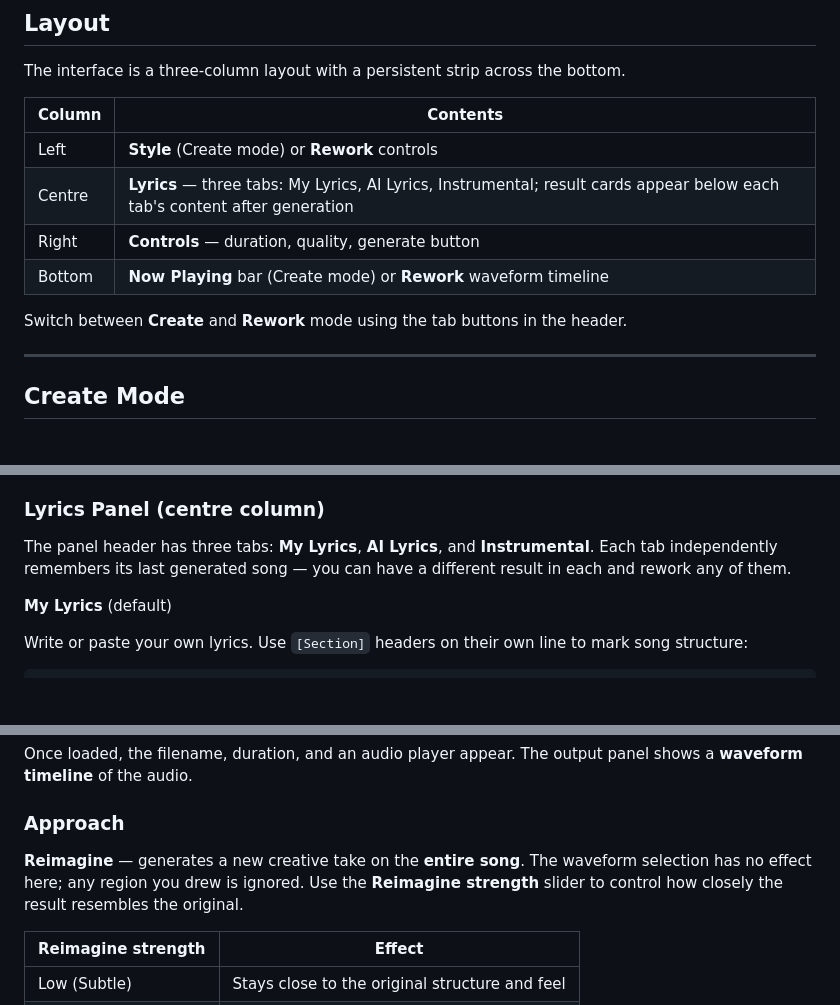
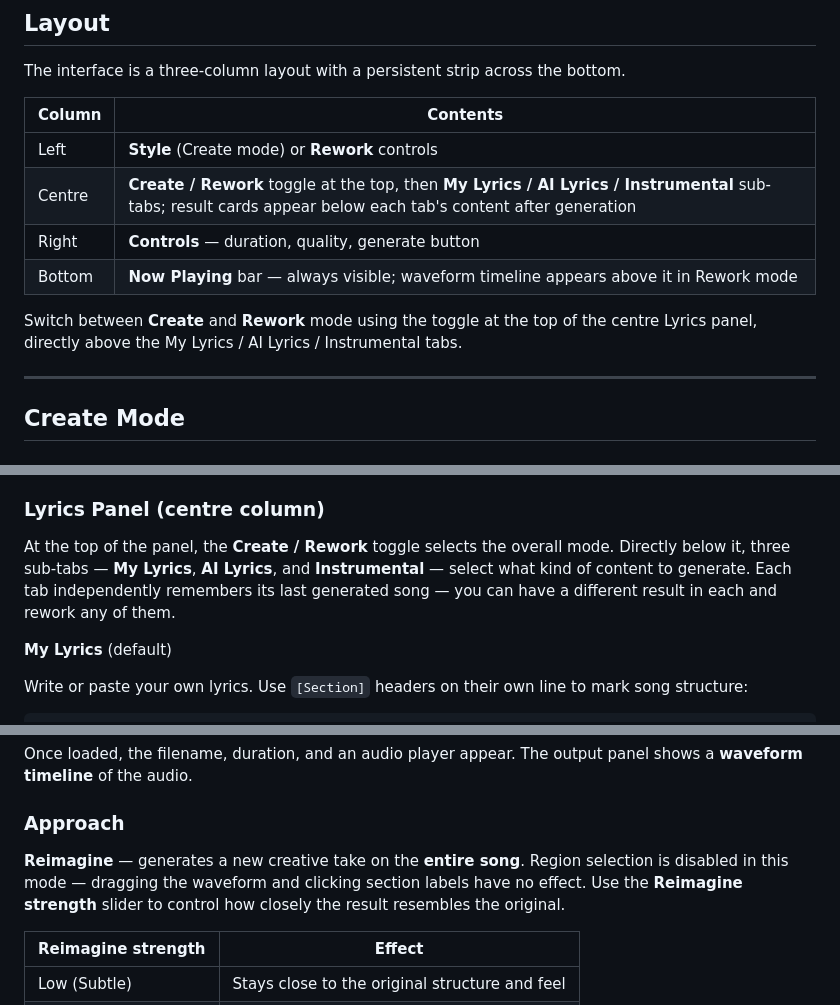
Before and after one commit to tsondo/Ace-Step-Wrangler, a Markdown page: docs/USER_GUIDE.md, 3 parts joined by grey strips. GitHub-like rendering; blank space fills up the shorter version.

Commit message:
Update USER_GUIDE: new Create/Rework toggle location, Reimagine region lock
Co-Authored-By: Claude Sonnet 4.6 <noreply@anthropic.com>

```diff
--- a/docs/USER_GUIDE.md
+++ b/docs/USER_GUIDE.md
@@ -27,11 +27,11 @@ The interface is a three-column layout with a persistent strip across the bottom
 | Column | Contents |
 |---|---|
 | Left | **Style** (Create mode) or **Rework** controls |
-| Centre | **Lyrics** — three tabs: My Lyrics, AI Lyrics, Instrumental; result cards appear below each tab's content after generation |
+| Centre | **Create / Rework** toggle at the top, then **My Lyrics / AI Lyrics / Instrumental** sub-tabs; result cards appear below each tab's content after generation |
 | Right | **Controls** — duration, quality, generate button |
-| Bottom | **Now Playing** bar (Create mode) or **Rework** waveform timeline |
+| Bottom | **Now Playing** bar — always visible; waveform timeline appears above it in Rework mode |
 
-Switch between **Create** and **Rework** mode using the tab buttons in the header.
+Switch between **Create** and **Rework** mode using the toggle at the top of the centre Lyrics panel, directly above the My Lyrics / AI Lyrics / Instrumental tabs.
 
 ---
 
@@ -49,7 +49,7 @@ Build a style description by combining tags and free text. The assembled prompt
 
 ### Lyrics Panel (centre column)
 
-The panel header has three tabs: **My Lyrics**, **AI Lyrics**, and **Instrumental**. Each tab independently remembers its last generated song — you can have a different result in each and rework any of them.
+At the top of the panel, the **Create / Rework** toggle selects the overall mode. Directly below it, three sub-tabs — **My Lyrics**, **AI Lyrics**, and **Instrumental** — select what kind of content to generate. Each tab independently remembers its last generated song — you can have a different result in each and rework any of them.
 
 **My Lyrics** (default)
 
@@ -122,7 +122,7 @@ Once loaded, the filename, duration, and an audio player appear. The output pane
 
 ### Approach
 
-**Reimagine** — generates a new creative take on the **entire song**. The waveform selection has no effect here; any region you drew is ignored. Use the **Reimagine strength** slider to control how closely the result resembles the original.
+**Reimagine** — generates a new creative take on the **entire song**. Region selection is disabled in this mode — dragging the waveform and clicking section labels have no effect. Use the **Reimagine strength** slider to control how closely the result resembles the original.
 
 | Reimagine strength | Effect |
 |---|---|
```
